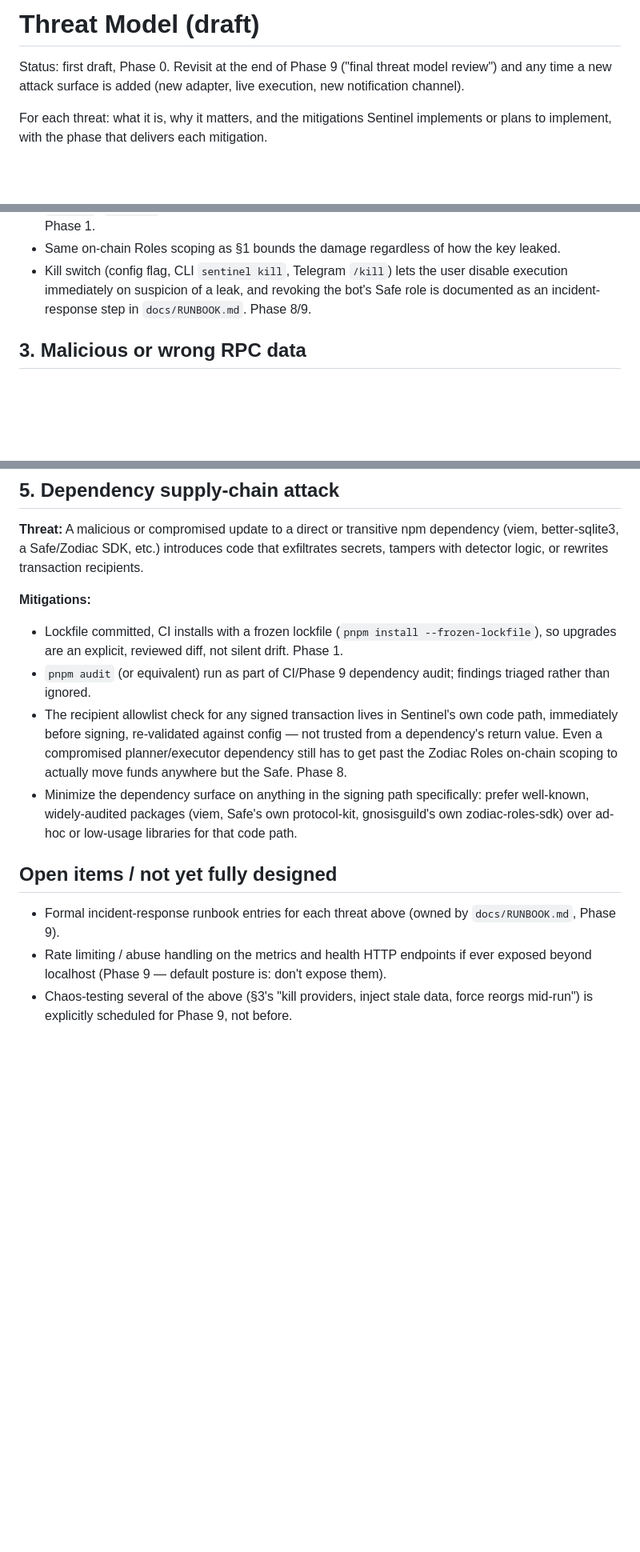
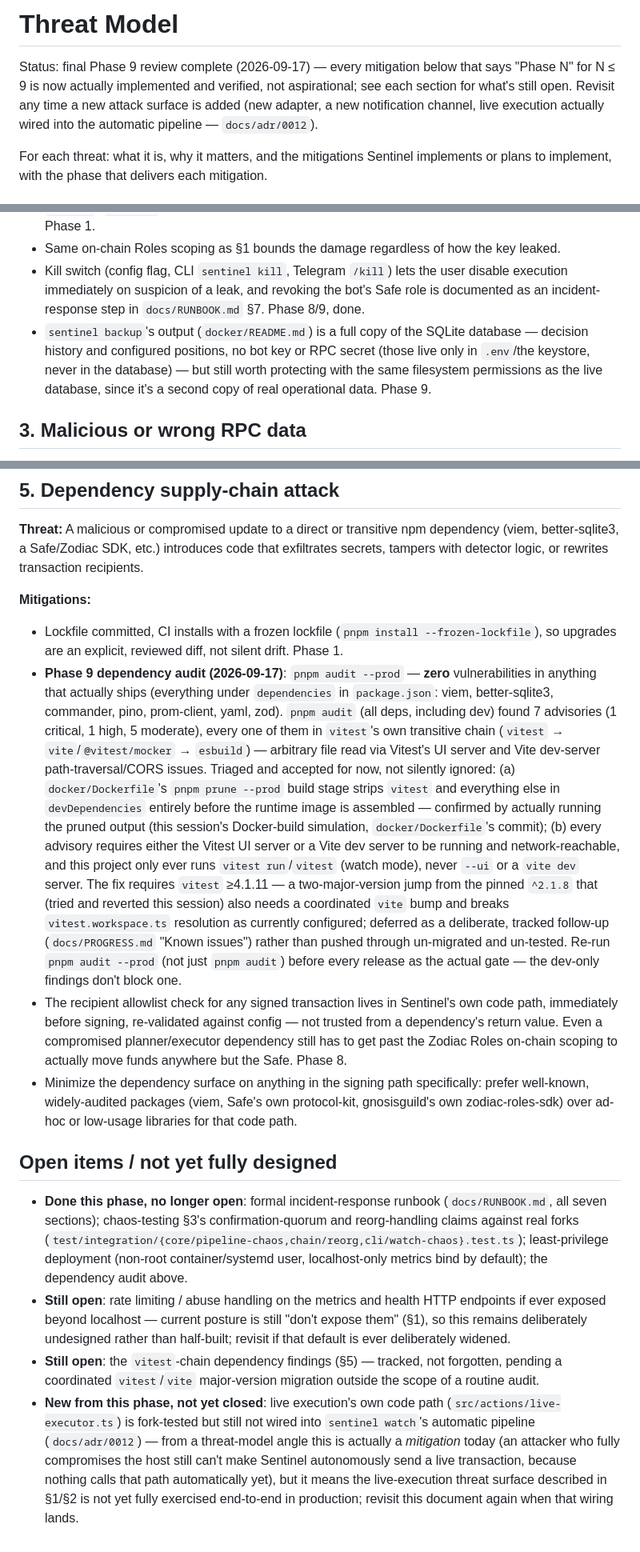
Before and after one commit to Henry-Harr/snow-signal, a Markdown page: docs/THREAT_MODEL.md, 3 parts joined by grey strips. Shown at 80% size. Drawn GitHub-style; blank space fills up the shorter version.

```diff
--- a/docs/THREAT_MODEL.md
+++ b/docs/THREAT_MODEL.md
@@ -1,8 +1,10 @@
-# Threat Model (draft)
+# Threat Model
 
-Status: first draft, Phase 0. Revisit at the end of Phase 9 ("final threat model
-review") and any time a new attack surface is added (new adapter, live execution,
-new notification channel).
+Status: final Phase 9 review complete (2026-09-17) — every mitigation below that says
+"Phase N" for N ≤ 9 is now actually implemented and verified, not aspirational; see
+each section for what's still open. Revisit any time a new attack surface is added
+(new adapter, a new notification channel, live execution actually wired into the
+automatic pipeline — `docs/adr/0012`).
 
 For each threat: what it is, why it matters, and the mitigations Sentinel implements
 or plans to implement, with the phase that delivers each mitigation.
@@ -51,7 +64,12 @@ the attacker otherwise compromising the host.
 - Same on-chain Roles scoping as §1 bounds the damage regardless of how the key leaked.
 - Kill switch (config flag, CLI `sentinel kill`, Telegram `/kill`) lets the user disable
   execution immediately on suspicion of a leak, and revoking the bot's Safe role is
-  documented as an incident-response step in `docs/RUNBOOK.md`. Phase 8/9.
+  documented as an incident-response step in `docs/RUNBOOK.md` §7. Phase 8/9, done.
+- `sentinel backup`'s output (`docker/README.md`) is a full copy of the SQLite
+  database — decision history and configured positions, no bot key or RPC secret
+  (those live only in `.env`/the keystore, never in the database) — but still worth
+  protecting with the same filesystem permissions as the live database, since it's
+  a second copy of real operational data. Phase 9.
 
 ## 3. Malicious or wrong RPC data
 
@@ -110,8 +133,27 @@ secrets, tampers with detector logic, or rewrites transaction recipients.
 - Lockfile committed, CI installs with a frozen lockfile (`pnpm install
 --frozen-lockfile`), so upgrades are an explicit, reviewed diff, not silent drift.
   Phase 1.
-- `pnpm audit` (or equivalent) run as part of CI/Phase 9 dependency audit; findings
-  triaged rather than ignored.
+- **Phase 9 dependency audit (2026-09-17)**: `pnpm audit --prod` — **zero**
+  vulnerabilities in anything that actually ships (everything under
+  `dependencies` in `package.json`: viem, better-sqlite3, commander, pino,
+  prom-client, yaml, zod). `pnpm audit` (all deps, including dev) found 7
+  advisories (1 critical, 1 high, 5 moderate), every one of them in `vitest`'s own
+  transitive chain (`vitest` → `vite`/`@vitest/mocker` → `esbuild`) — arbitrary
+  file read via Vitest's UI server and Vite dev-server path-traversal/CORS issues.
+  Triaged and accepted for now, not silently ignored: (a) `docker/Dockerfile`'s
+  `pnpm prune --prod` build stage strips `vitest` and everything else in
+  `devDependencies` entirely before the runtime image is assembled — confirmed by
+  actually running the pruned output (this session's Docker-build simulation,
+  `docker/Dockerfile`'s commit); (b) every advisory requires either the Vitest UI
+  server or a Vite dev server to be running and network-reachable, and this
+  project only ever runs `vitest run`/`vitest` (watch mode), never `--ui` or a
+  `vite dev` server. The fix requires `vitest` ≥4.1.11 — a two-major-version jump
+  from the pinned `^2.1.8` that (tried and reverted this session) also needs a
+  coordinated `vite` bump and breaks `vitest.workspace.ts` resolution as currently
+  configured; deferred as a deliberate, tracked follow-up
+  (`docs/PROGRESS.md` "Known issues") rather than pushed through un-migrated and
+  un-tested. Re-run `pnpm audit --prod` (not just `pnpm audit`) before every
+  release as the actual gate — the dev-only findings don't block one.
 - The recipient allowlist check for any signed transaction lives in Sentinel's own code
   path, immediately before signing, re-validated against config — not trusted from a
   dependency's return value. Even a compromised planner/executor dependency still has
@@ -123,9 +165,24 @@ secrets, tampers with detector logic, or rewrites transaction recipients.
 
 ## Open items / not yet fully designed
 
-- Formal incident-response runbook entries for each threat above (owned by
-  `docs/RUNBOOK.md`, Phase 9).
-- Rate limiting / abuse handling on the metrics and health HTTP endpoints if ever
-  exposed beyond localhost (Phase 9 — default posture is: don't expose them).
-- Chaos-testing several of the above (§3's "kill providers, inject stale data, force
-  reorgs mid-run") is explicitly scheduled for Phase 9, not before.
+- **Done this phase, no longer open**: formal incident-response runbook
+  (`docs/RUNBOOK.md`, all seven sections); chaos-testing §3's confirmation-quorum
+  and reorg-handling claims against real forks
+  (`test/integration/{core/pipeline-chaos,chain/reorg,cli/watch-chaos}.test.ts`);
+  least-privilege deployment (non-root container/systemd user, localhost-only
+  metrics bind by default); the dependency audit above.
+- **Still open**: rate limiting / abuse handling on the metrics and health HTTP
+  endpoints if ever exposed beyond localhost — current posture is still "don't
+  expose them" (§1), so this remains deliberately undesigned rather than
+  half-built; revisit if that default is ever deliberately widened.
+- **Still open**: the `vitest`-chain dependency findings (§5) — tracked, not
+  forgotten, pending a coordinated `vitest`/`vite` major-version migration outside
+  the scope of a routine audit.
+- **New from this phase, not yet closed**: live execution's own code path
+  (`src/actions/live-executor.ts`) is fork-tested but still not wired into
+  `sentinel watch`'s automatic pipeline (`docs/adr/0012`) — from a threat-model
+  angle this is actually a *mitigation* today (an attacker who fully compromises
+  the host still can't make Sentinel autonomously send a live transaction, because
+  nothing calls that path automatically yet), but it means the live-execution
+  threat surface described in §1/§2 is not yet fully exercised end-to-end in
+  production; revisit this document again when that wiring lands.
```
Also changed, not shown: other parts of docs/THREAT_MODEL.md (+24 -8 lines), docs/PROGRESS.md (+15 -0 lines).
